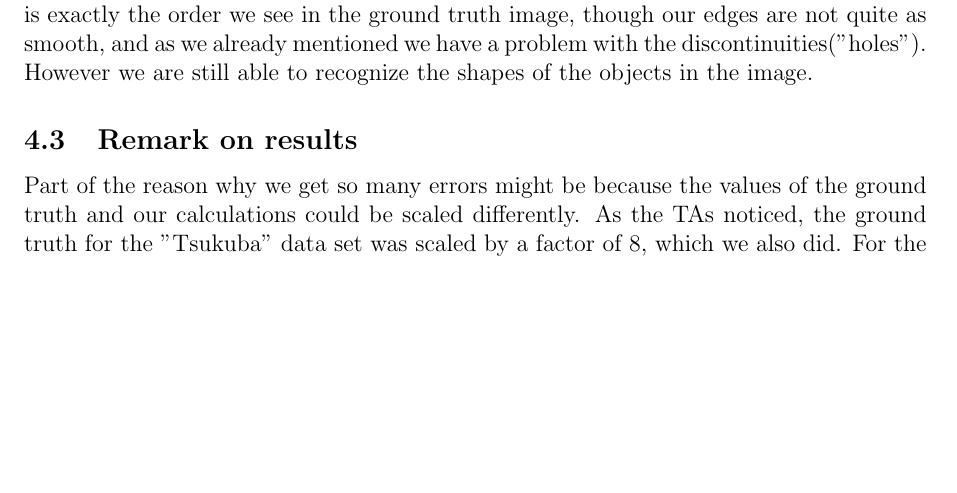
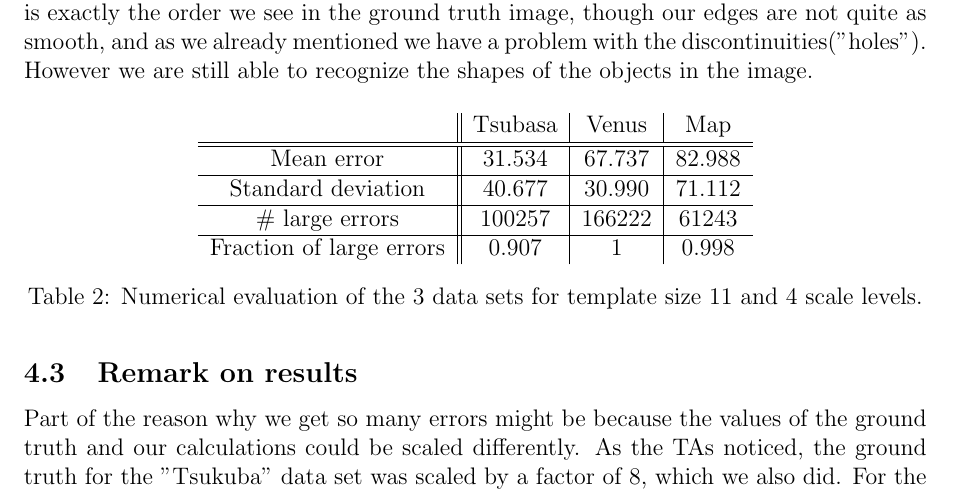
Before and after one commit to stoffer150/VIP, a LaTeX problem sheet (assignment3/report_resubmission.tex): part of page 6 of 7, cut so that both start at the same text, the shorter picture padded with empty space. Compiled offline with pdfLaTeX.

Commit message:
added tabel

```diff
--- a/assignment3/report_resubmission.tex
+++ b/assignment3/report_resubmission.tex
@@ -244,6 +244,19 @@ Figure \ref{fig:error} visualize the difference in the ground truth and the calc
 
 Looking at figure \ref{fig:disparities}p, again the disparity calculation which we read from the tables to be our most successful result, we see that we got most of it right. Form our calculations the lamp is closest to us, following part of the bust's face, the rest of the bust, the table and everything on it, then the camera and lastly the bookcase in the background. This is exactly the order we see in the ground truth image, though our edges are not quite as smooth, and as we already mentioned we have a problem with the discontinuities("holes"). However we are still able to recognize the shapes of the objects in the image.
 
+\begin{table}[H]
+	\centering
+	\begin{tabular}{c||c|c|c}
+		&Tsubasa&Venus&Map\\\hline\hline
+		Mean error & 31.534 & 67.737 & 82.988 \\\hline
+		Standard deviation & 40.677 & 30.990 & 71.112 \\\hline
+		\# large errors & 100257 & 166222 & 61243 \\\hline
+		Fraction of large errors& 0.907 & 1 & 0.998
+	\end{tabular}
+	\caption{Numerical evaluation of the 3 data sets for template size 11 and 4 scale levels.}
+	\label{tab:numevalAll}
+\end{table}
+
 \subsection{Remark on results}
 Part of the reason why we get so many errors might be because the values of the ground truth and our calculations could be scaled differently. As the TAs noticed, the ground truth for the "Tsukuba" data set was scaled by a factor of 8, which we also did. For the other data sets, we have not scaled the disparities before doing statistics (it seems like the ground truth for the other data sets have also been scaled by some unknown factor), and we suspect this to be the reason that we get much bigger errors on the other data sets. \\\\ For the "Tsukuba" data set, we used \texttt{scene1.row3.col1.ppm} and \texttt{scene1.row3.col3.ppm} for computing the disparities. The ground truth image indicates that they have used \texttt{scene1.row3.col3.ppm} together with some other (not stated) image, so we might have used a different image set than used for creating the ground truth image, as well. Same goes for the other data sets. Despite the errors, we believe overall that we have successfully provided depth information that mostly consists with what we see in the ground truth image.
 
```
